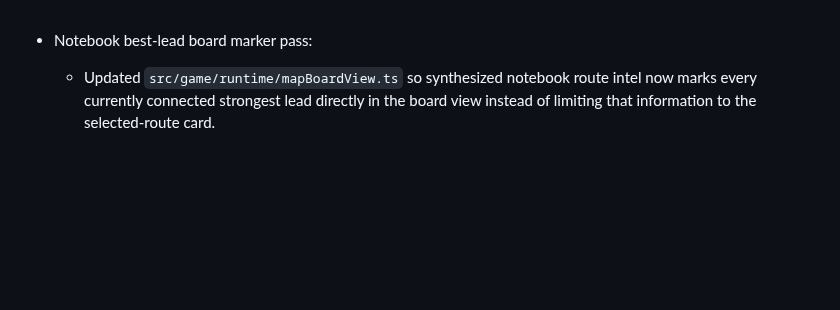
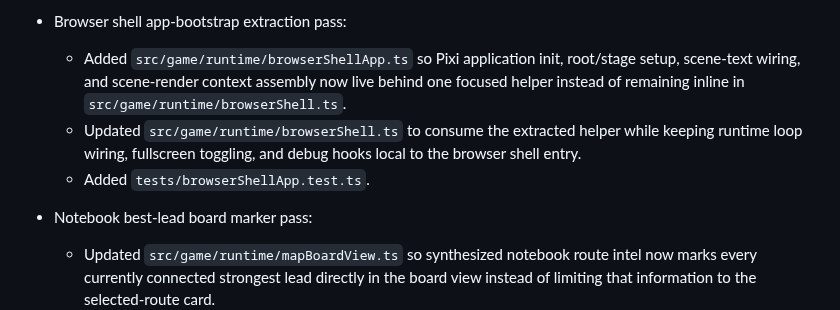
Before and after one commit to akofink/deeper-trail, a Markdown page: progress.md, the part around the change. Drawn GitHub-style; blank space fills up the shorter version.

Commit message:
Record browser shell bootstrap progress

```diff
--- a/progress.md
+++ b/progress.md
@@ -1,3 +1,8 @@
+- Browser shell app-bootstrap extraction pass:
+  - Added `src/game/runtime/browserShellApp.ts` so Pixi application init, root/stage setup, scene-text wiring, and scene-render context assembly now live behind one focused helper instead of remaining inline in `src/game/runtime/browserShell.ts`.
+  - Updated `src/game/runtime/browserShell.ts` to consume the extracted helper while keeping runtime loop wiring, fullscreen toggling, and debug hooks local to the browser shell entry.
+  - Added `tests/browserShellApp.test.ts`.
+
 - Notebook best-lead board marker pass:
   - Updated `src/game/runtime/mapBoardView.ts` so synthesized notebook route intel now marks every currently connected strongest lead directly in the board view instead of limiting that information to the selected-route card.
   - Updated `src/game/render/mapBoardRenderer.ts` so those strongest leads render with a dedicated cyan lead ring that can coexist with existing goal/current/visited node treatments.
```
